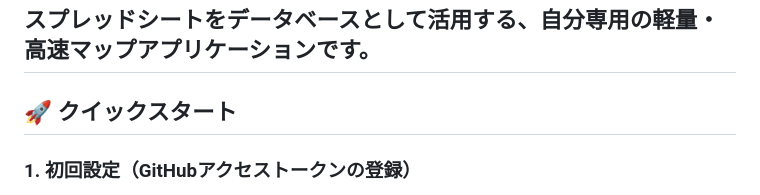
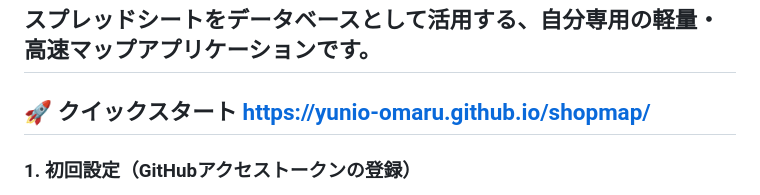
Before and after one commit to yunio-omaru/shopmap, a Markdown page: README.md, the part around the change. Drawn GitHub-style.

```diff
--- a/README.md
+++ b/README.md
@@ -2,7 +2,7 @@
 
 スプレッドシートをデータベースとして活用する、自分専用の軽量・高速マップアプリケーションです。
 ---
-## 🚀 クイックスタート
+## 🚀 クイックスタート https://yunio-omaru.github.io/shopmap/
 ### 1. 初回設定（GitHubアクセストークンの登録）
 1. アプリ（Webサイト）を開きます。
 2. ［+登録］ボタン（または既存店舗の「編集」）を押し、登録画面の下部にある **「🔑 トークンを設定・変更する」** ボタンをクリックします。
```
